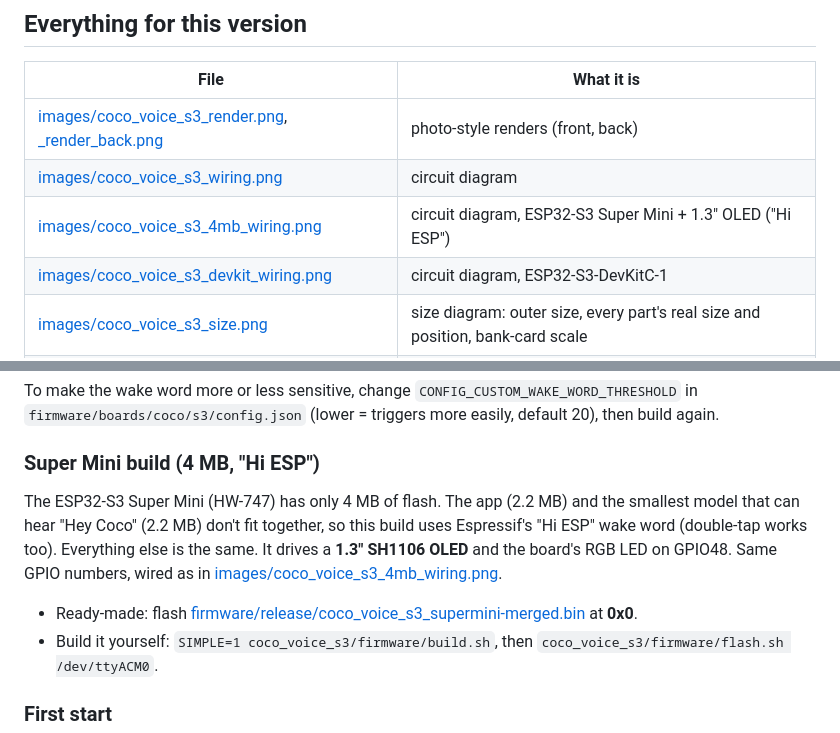
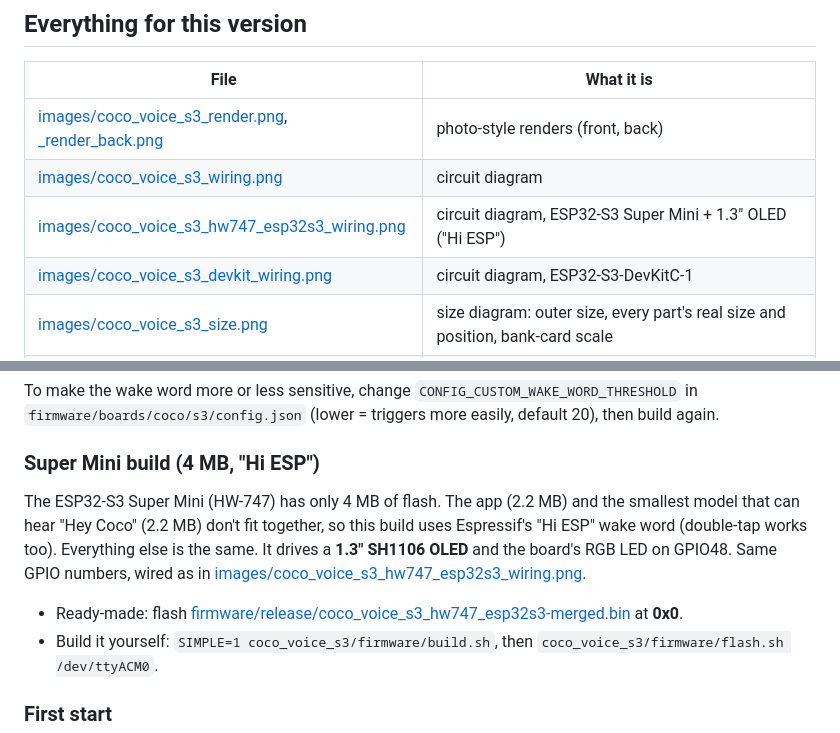
Before and after one commit to smartrobolab/Coco_Desk_Buddy, a Markdown page: coco_voice_s3/README.md, 2 parts joined by grey strips. Rendered like a GitHub page.

Commit message:
Name the Super Mini firmware and wiring diagram after the HW-747 board
Co-Authored-By: Claude Opus 5.5 <noreply@anthropic.com>

```diff
--- a/coco_voice_s3/README.md
+++ b/coco_voice_s3/README.md
@@ -17,7 +17,7 @@ The chatty Coco: say **"Hey Coco"** and it answers in a calm voice. It is the sa
 |---|---|
 | [images/coco_voice_s3_render.png](images/coco_voice_s3_render.png), [_render_back.png](images/coco_voice_s3_render_back.png) | photo-style renders (front, back) |
 | [images/coco_voice_s3_wiring.png](images/coco_voice_s3_wiring.png) | circuit diagram |
-| [images/coco_voice_s3_4mb_wiring.png](images/coco_voice_s3_4mb_wiring.png) | circuit diagram, ESP32-S3 Super Mini + 1.3" OLED ("Hi ESP") |
+| [images/coco_voice_s3_hw747_esp32s3_wiring.png](images/coco_voice_s3_hw747_esp32s3_wiring.png) | circuit diagram, ESP32-S3 Super Mini + 1.3" OLED ("Hi ESP") |
 | [images/coco_voice_s3_devkit_wiring.png](images/coco_voice_s3_devkit_wiring.png) | circuit diagram, ESP32-S3-DevKitC-1 |
 | [images/coco_voice_s3_size.png](images/coco_voice_s3_size.png) | size diagram: outer size, every part's real size and position, bank-card scale |
 | [images/coco_voice_s3_case_dimensions.png](images/coco_voice_s3_case_dimensions.png) | case diagram: every frame bar dimensioned + cut list |
@@ -108,9 +108,9 @@ To make the wake word more or less sensitive, change `CONFIG_CUSTOM_WAKE_WORD_TH
 
 ### Super Mini build (4 MB, "Hi ESP")
 
-The ESP32-S3 Super Mini (HW-747) has only 4 MB of flash. The app (2.2 MB) and the smallest model that can hear "Hey Coco" (2.2 MB) don't fit together, so this build uses Espressif's "Hi ESP" wake word (double-tap works too). Everything else is the same. It drives a **1.3" SH1106 OLED** and the board's RGB LED on GPIO48. Same GPIO numbers, wired as in [images/coco_voice_s3_4mb_wiring.png](images/coco_voice_s3_4mb_wiring.png).
+The ESP32-S3 Super Mini (HW-747) has only 4 MB of flash. The app (2.2 MB) and the smallest model that can hear "Hey Coco" (2.2 MB) don't fit together, so this build uses Espressif's "Hi ESP" wake word (double-tap works too). Everything else is the same. It drives a **1.3" SH1106 OLED** and the board's RGB LED on GPIO48. Same GPIO numbers, wired as in [images/coco_voice_s3_hw747_esp32s3_wiring.png](images/coco_voice_s3_hw747_esp32s3_wiring.png).
 
-- Ready-made: flash [firmware/release/coco_voice_s3_supermini-merged.bin](firmware/release/coco_voice_s3_supermini-merged.bin) at **0x0**.
+- Ready-made: flash [firmware/release/coco_voice_s3_hw747_esp32s3-merged.bin](firmware/release/coco_voice_s3_hw747_esp32s3-merged.bin) at **0x0**.
 - Build it yourself: `SIMPLE=1 coco_voice_s3/firmware/build.sh`, then `coco_voice_s3/firmware/flash.sh /dev/ttyACM0`.
 
 ### First start
```
Also changed, not shown: coco_voice_s3/images/coco_voice_s3_hw747_esp32s3_wiring.png (renamed from coco_voice_s3/images/coco_voice_s3_4mb_wiring.png), 4 other files.
